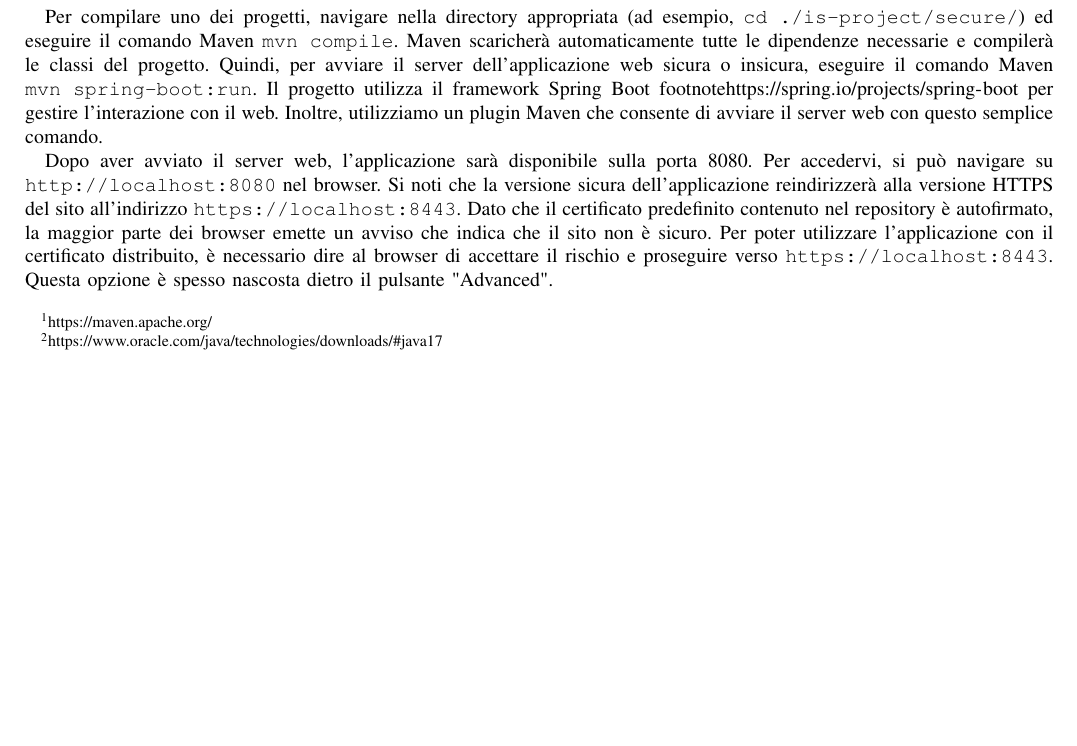
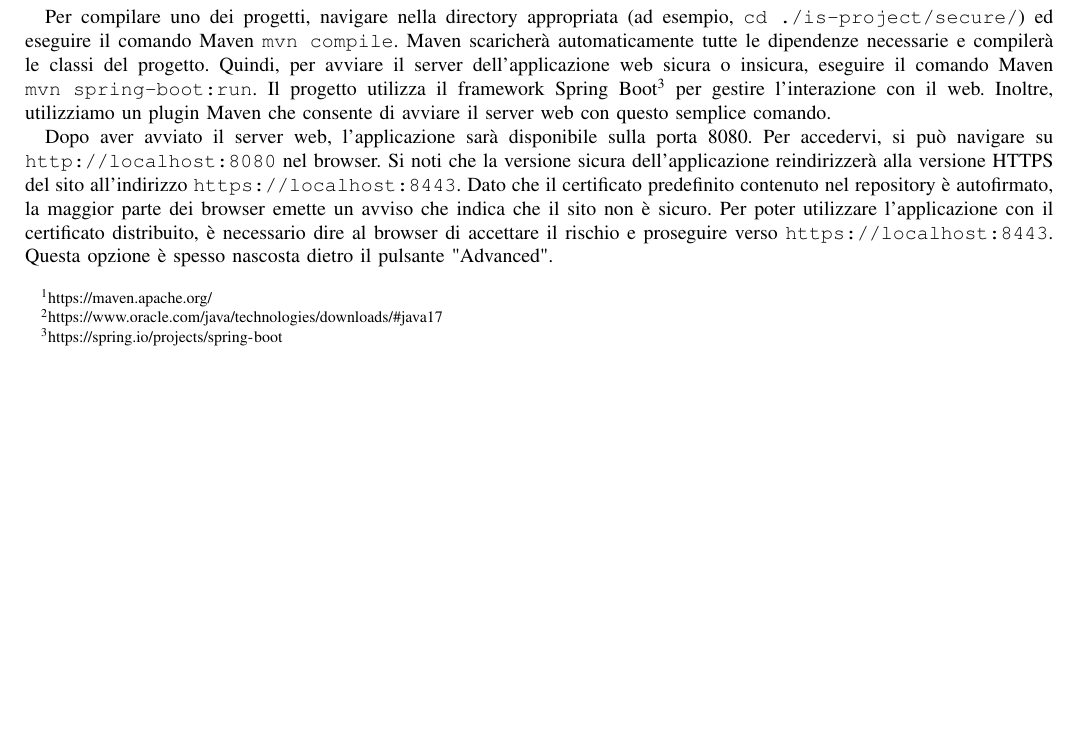
Before and after one commit to rolandbernard/is-project, a LaTeX paper (manual/main-it.tex): part of page 1 of 6, cut so that both start at the same text, the shorter picture padded with empty space. Compiled offline with pdfLaTeX.

Commit message:
Added missing \

```diff
--- a/manual/main-it.tex
+++ b/manual/main-it.tex
@@ -54,7 +54,7 @@ L'installazione e la compilazione dai sorgenti sono gestite da Maven. Dopo aver
 
 \subsection{Avvio dell'applicazione}
 
-Per compilare uno dei progetti, navigare nella directory appropriata (ad esempio, \verb|cd ./is-project/secure/|) ed eseguire il comando Maven \verb|mvn compile|. Maven scaricherà automaticamente tutte le dipendenze necessarie e compilerà le classi del progetto. Quindi, per avviare il server dell'applicazione web sicura o insicura, eseguire il comando Maven \verb|mvn spring-boot:run|. Il progetto utilizza il framework Spring Boot {footnote{\url{https://spring.io/projects/spring-boot}} per gestire l'interazione con il web. Inoltre, utilizziamo un plugin Maven che consente di avviare il server web con questo semplice comando.
+Per compilare uno dei progetti, navigare nella directory appropriata (ad esempio, \verb|cd ./is-project/secure/|) ed eseguire il comando Maven \verb|mvn compile|. Maven scaricherà automaticamente tutte le dipendenze necessarie e compilerà le classi del progetto. Quindi, per avviare il server dell'applicazione web sicura o insicura, eseguire il comando Maven \verb|mvn spring-boot:run|. Il progetto utilizza il framework Spring Boot\footnote{\url{https://spring.io/projects/spring-boot}} per gestire l'interazione con il web. Inoltre, utilizziamo un plugin Maven che consente di avviare il server web con questo semplice comando.
 
 Dopo aver avviato il server web, l'applicazione sarà disponibile sulla porta 8080. Per accedervi, si può navigare su \verb|http://localhost:8080| nel browser. Si noti che la versione sicura dell'applicazione reindirizzerà alla versione HTTPS del sito all'indirizzo \verb|https://localhost:8443|. Dato che il certificato predefinito contenuto nel repository è autofirmato, la maggior parte dei browser emette un avviso che indica che il sito non è sicuro. Per poter utilizzare l'applicazione con il certificato distribuito, è necessario dire al browser di accettare il rischio e proseguire verso \verb|https://localhost:8443|. Questa opzione è spesso nascosta dietro il pulsante "Advanced".
 
```
Also changed, not shown: manual/main-it.pdf.
